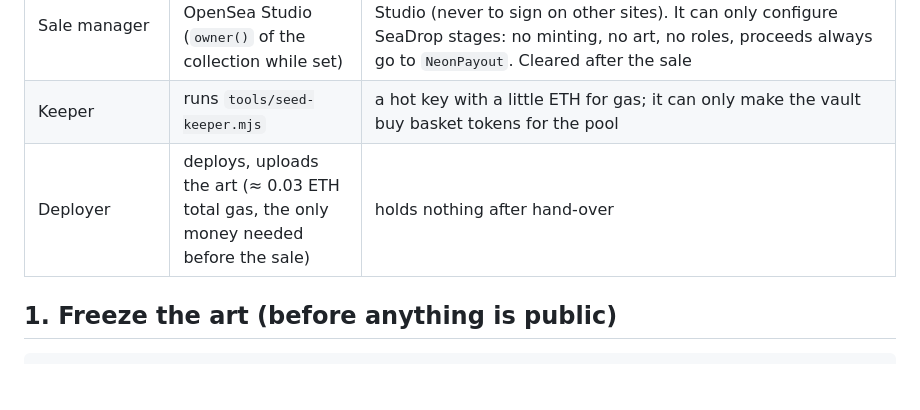
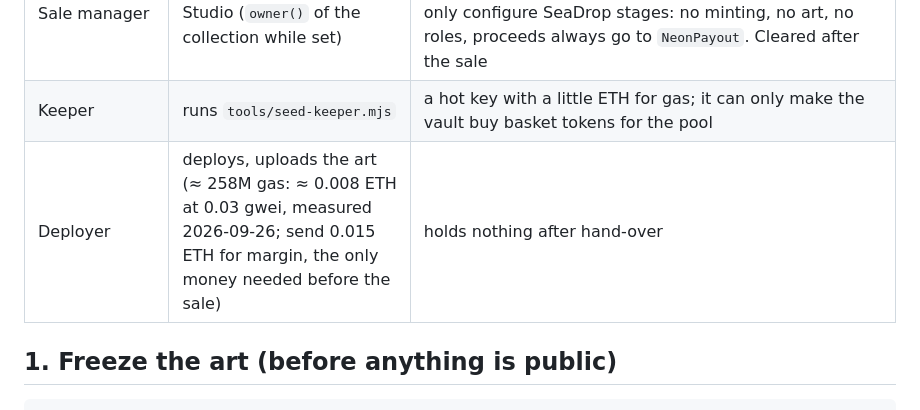
Before and after one commit to osaykancuno/neonfaces, a Markdown page: docs/LAUNCH-RUNBOOK.md, the part around the change. Drawn GitHub-style; blank space fills up the shorter version.

Commit message:
Deploy cost measured: about 0.008 ETH at today's gas
Co-Authored-By: Claude Opus 5.5 <noreply@anthropic.com>

```diff
--- a/docs/LAUNCH-RUNBOOK.md
+++ b/docs/LAUNCH-RUNBOOK.md
@@ -28,7 +28,7 @@ Set up for a solo founder with no hardware wallet and two wallets: a MetaMask on
 | `NeonSeedVault` | receives 50%, buys the basket tokens into the pool | deployed by the script, no address to prepare |
 | Sale manager | runs the drop in OpenSea Studio (`owner()` of the collection while set) | an account of the computer MetaMask, used only in OpenSea Studio (never to sign on other sites). It can only configure SeaDrop stages: no minting, no art, no roles, proceeds always go to `NeonPayout`. Cleared after the sale |
 | Keeper | runs `tools/seed-keeper.mjs` | a hot key with a little ETH for gas; it can only make the vault buy basket tokens for the pool |
-| Deployer | deploys, uploads the art (≈ 0.03 ETH total gas, the only money needed before the sale) | holds nothing after hand-over |
+| Deployer | deploys, uploads the art (≈ 258M gas: ≈ 0.008 ETH at 0.03 gwei, measured 2026-09-26; send 0.015 ETH for margin, the only money needed before the sale) | holds nothing after hand-over |
 
 ## 1. Freeze the art (before anything is public)
 
```
Also changed, not shown: docs/ECONOMICS.md (+1 -1 lines).
